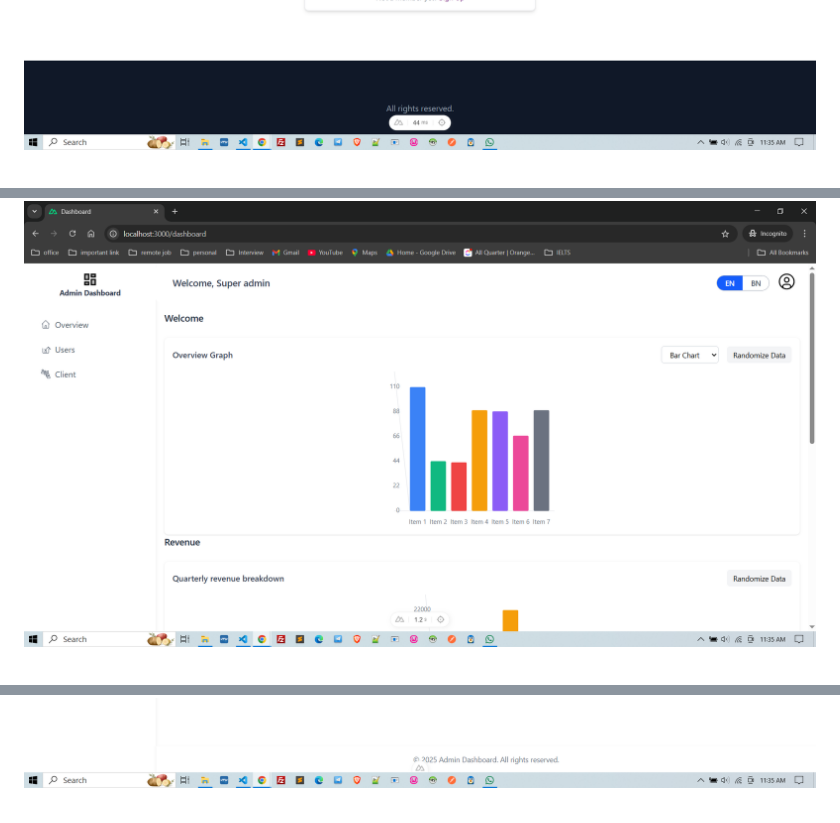
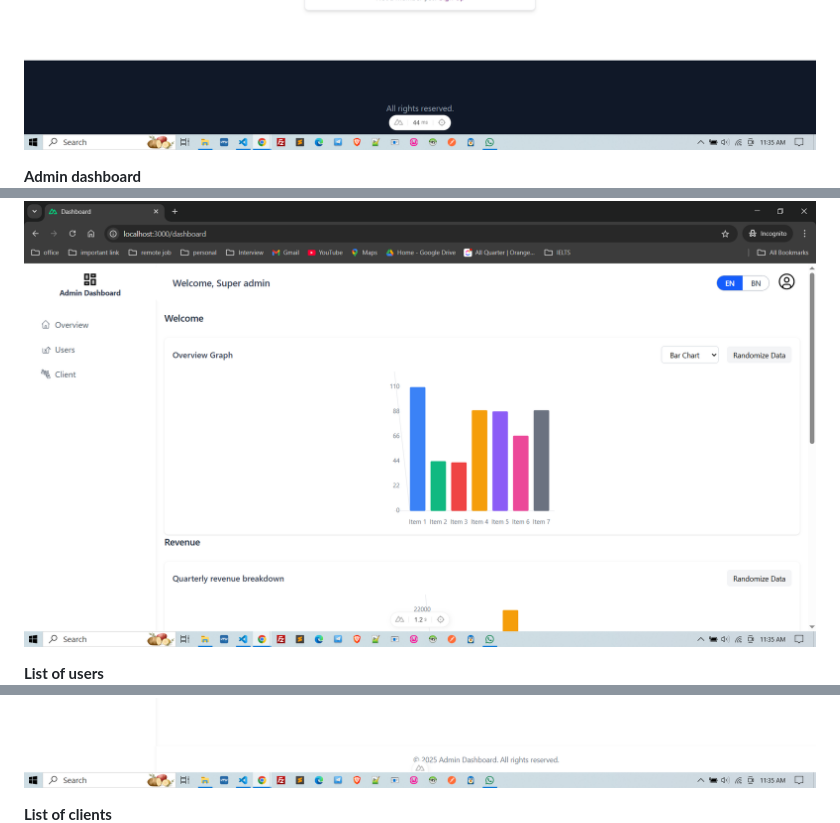
Before and after one commit to muhammadsanwarulislam/oauth2-laravel, a Markdown page: README.md, 3 parts joined by grey strips. Rendered like a GitHub page.

```diff
--- a/README.md
+++ b/README.md
@@ -259,5 +266,11 @@ This flow ensures secure user authentication, client management, and API access
 ![alt text](https://github.com/muhammadsanwarulislam/oauth2-laravel/blob/main/screenshots/4.png?raw=true)
+
+**Admin dashboard**
 ![alt text](https://github.com/muhammadsanwarulislam/oauth2-laravel/blob/main/screenshots/5.png?raw=true)
+
+**List of users**
 ![alt text](https://github.com/muhammadsanwarulislam/oauth2-laravel/blob/main/screenshots/6.png?raw=true)
 ![alt text](https://github.com/muhammadsanwarulislam/oauth2-laravel/blob/main/screenshots/7.png?raw=true)
+
+**List of clients**
 ![alt text](https://github.com/muhammadsanwarulislam/oauth2-laravel/blob/main/screenshots/8.png?raw=true)
```
Also changed, not shown: other parts of README.md (+8 -1 lines).
